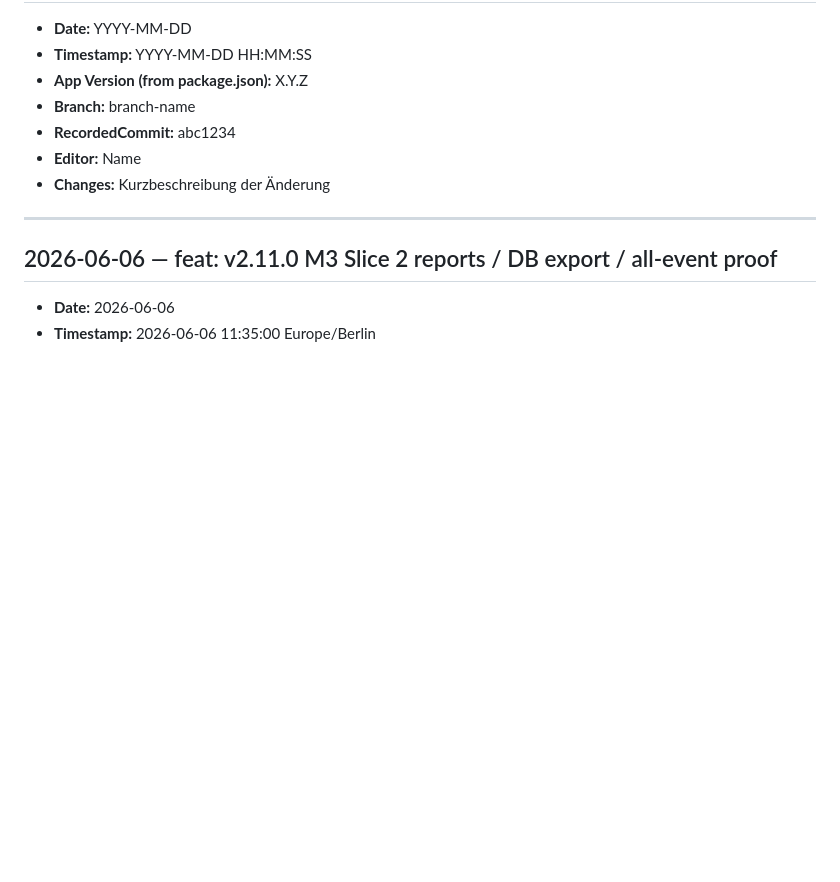
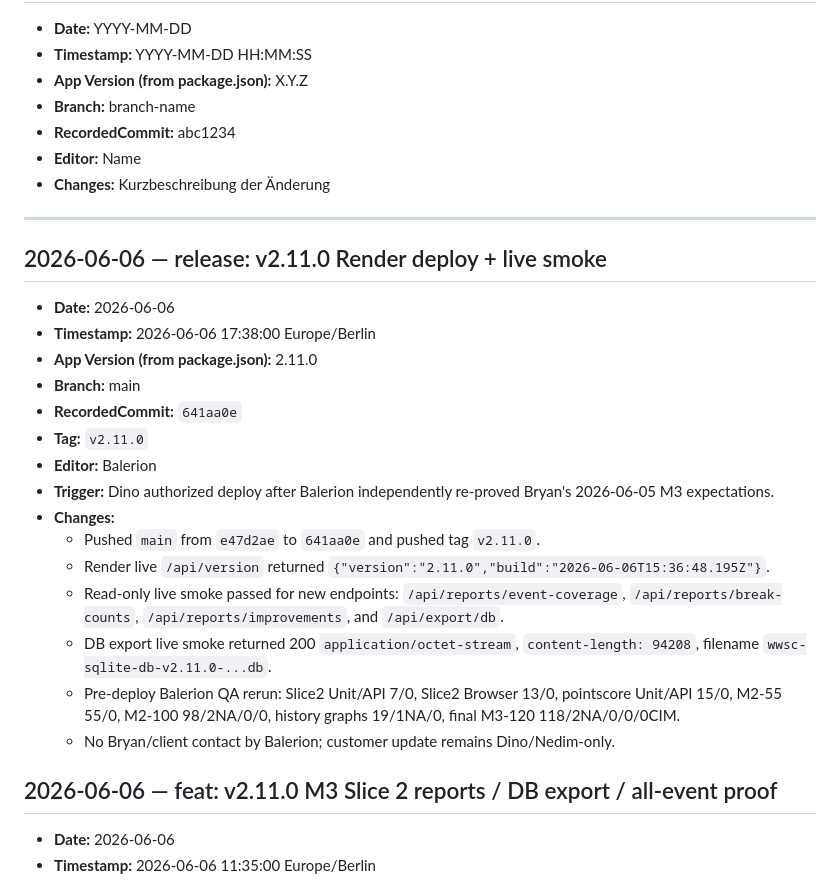
Before and after one commit to United-DigiArt-Vision/wwsc-demo, a Markdown page: version/CHANGELOG.md, the part around the change. Rendered like a GitHub page; blank space fills up the shorter version.

Commit message:
docs: record v2.11.0 live deploy

```diff
--- a/version/CHANGELOG.md
+++ b/version/CHANGELOG.md
@@ -10,6 +10,23 @@
 - **Changes:** Kurzbeschreibung der Änderung
 
 ---
+
+## 2026-06-06 — release: v2.11.0 Render deploy + live smoke
+- **Date:** 2026-06-06
+- **Timestamp:** 2026-06-06 17:38:00 Europe/Berlin
+- **App Version (from package.json):** 2.11.0
+- **Branch:** main
+- **RecordedCommit:** `641aa0e`
+- **Tag:** `v2.11.0`
+- **Editor:** Balerion
+- **Trigger:** Dino authorized deploy after Balerion independently re-proved Bryan's 2026-06-05 M3 expectations.
+- **Changes:**
+  - Pushed `main` from `e47d2ae` to `641aa0e` and pushed tag `v2.11.0`.
+  - Render live `/api/version` returned `{"version":"2.11.0","build":"2026-06-06T15:36:48.195Z"}`.
+  - Read-only live smoke passed for new endpoints: `/api/reports/event-coverage`, `/api/reports/break-counts`, `/api/reports/improvements`, and `/api/export/db`.
+  - DB export live smoke returned 200 `application/octet-stream`, `content-length: 94208`, filename `wwsc-sqlite-db-v2.11.0-...db`.
+  - Pre-deploy Balerion QA rerun: Slice2 Unit/API 7/0, Slice2 Browser 13/0, pointscore Unit/API 15/0, M2-55 55/0, M2-100 98/2NA/0/0, history graphs 19/1NA/0, final M3-120 118/2NA/0/0/0CIM.
+  - No Bryan/client contact by Balerion; customer update remains Dino/Nedim-only.
 
 ## 2026-06-06 — feat: v2.11.0 M3 Slice 2 reports / DB export / all-event proof
 - **Date:** 2026-06-06
```
Also changed, not shown: PROGRESS.md (+13 -3 lines), version/CURRENT_STATE.md (+6 -6 lines).
